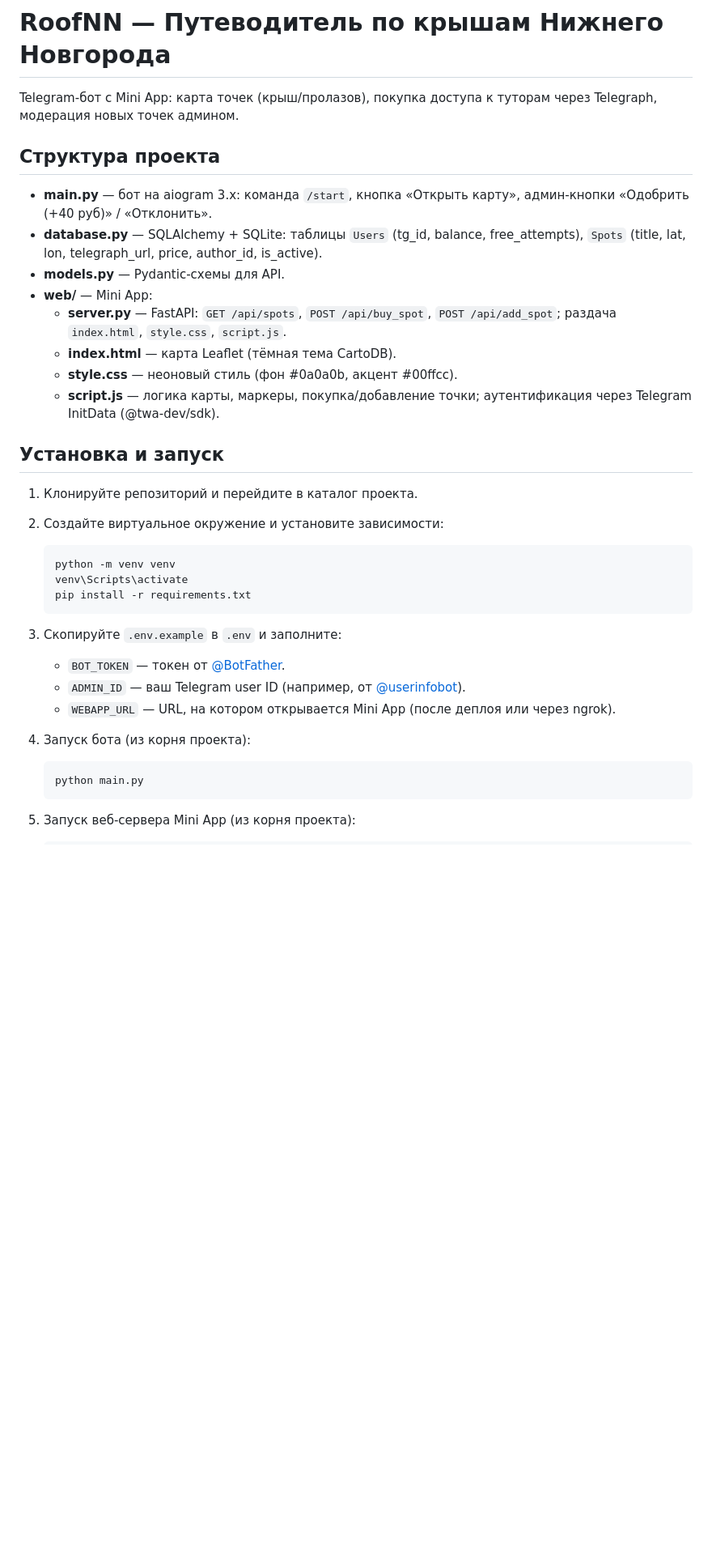
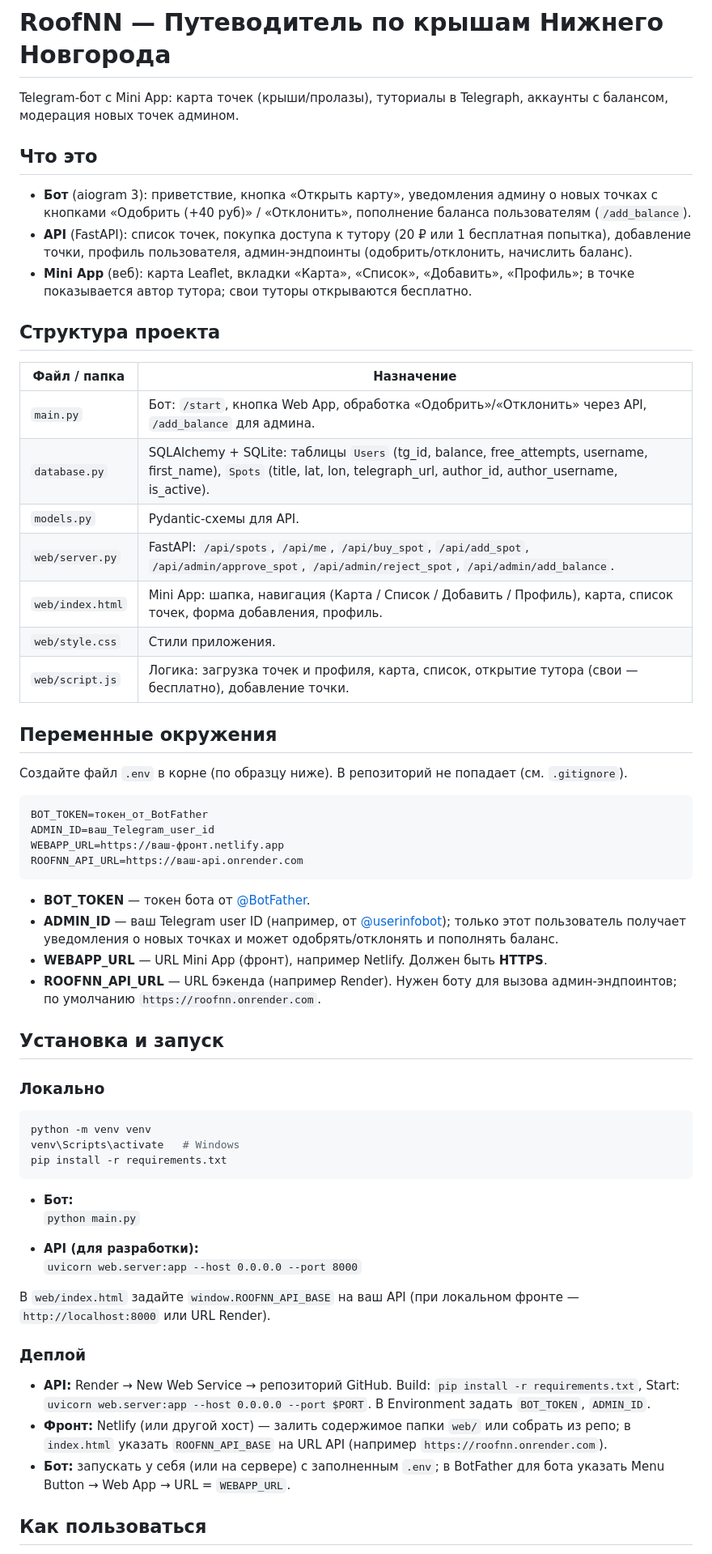
Before and after one commit to Alex-KostPy/roofnn-, a Markdown page: README.md, the part around one of its changes. Shown at 81% size. GitHub-like rendering; blank space fills up the shorter version.

Commit message:
README: РѕРїРёСЃР°РЅРёРµ РїСЂРѕРµРєС‚Р° RoofNN, СЃС‚СЂСѓРєС‚СѓСЂР°, .env, РґРµРїР»РѕР№, РёСЃРїРѕР»СЊР·РѕРІР°РЅРёРµ
Co-authored-by: Cursor <cursoragent@cursor.com>

````diff
--- a/README.md
+++ b/README.md
@@ -1,41 +1,64 @@
 # RoofNN — Путеводитель по крышам Нижнего Новгорода
 
-Telegram-бот с Mini App: карта точек (крыш/пролазов), покупка доступа к туторам через Telegraph, модерация новых точек админом.
+Telegram-бот с Mini App: карта точек (крыши/пролазы), туториалы в Telegraph, аккаунты с балансом, модерация новых точек админом.
+
+## Что это
+
+- **Бот** (aiogram 3): приветствие, кнопка «Открыть карту», уведомления админу о новых точках с кнопками «Одобрить (+40 руб)» / «Отклонить», пополнение баланса пользователям (`/add_balance`).
+- **API** (FastAPI): список точек, покупка доступа к тутору (20 ₽ или 1 бесплатная попытка), добавление точки, профиль пользователя, админ-эндпоинты (одобрить/отклонить, начислить баланс).
+- **Mini App** (веб): карта Leaflet, вкладки «Карта», «Список», «Добавить», «Профиль»; в точке показывается автор тутора; свои туторы открываются бесплатно.
 
 ## Структура проекта
 
-- **main.py** — бот на aiogram 3.x: команда `/start`, кнопка «Открыть карту», админ-кнопки «Одобрить (+40 руб)» / «Отклонить».
-- **database.py** — SQLAlchemy + SQLite: таблицы `Users` (tg_id, balance, free_attempts), `Spots` (title, lat, lon, telegraph_url, price, author_id, is_active).
-- **models.py** — Pydantic-схемы для API.
-- **web/** — Mini App:
-  - **server.py** — FastAPI: `GET /api/spots`, `POST /api/buy_spot`, `POST /api/add_spot`; раздача `index.html`, `style.css`, `script.js`.
-  - **index.html** — карта Leaflet (тёмная тема CartoDB).
-  - **style.css** — неоновый стиль (фон #0a0a0b, акцент #00ffcc).
-  - **script.js** — логика карты, маркеры, покупка/добавление точки; аутентификация через Telegram InitData (@twa-dev/sdk).
+| Файл / папка | Назначение |
+|--------------|------------|
+| `main.py` | Бот: `/start`, кнопка Web App, обработка «Одобрить»/«Отклонить» через API, `/add_balance` для админа. |
+| `database.py` | SQLAlchemy + SQLite: таблицы `Users` (tg_id, balance, free_attempts, username, first_name), `Spots` (title, lat, lon, telegraph_url, author_id, author_username, is_active). |
+| `models.py` | Pydantic-схемы для API. |
+| `web/server.py` | FastAPI: `/api/spots`, `/api/me`, `/api/buy_spot`, `/api/add_spot`, `/api/admin/approve_spot`, `/api/admin/reject_spot`, `/api/admin/add_balance`. |
+| `web/index.html` | Mini App: шапка, навигация (Карта / Список / Добавить / Профиль), карта, список точек, форма добавления, профиль. |
+| `web/style.css` | Стили приложения. |
+| `web/script.js` | Логика: загрузка точек и профиля, карта, список, открытие тутора (свои — бесплатно), добавление точки. |
+
+## Переменные окружения
+
+Создайте файл `.env` в корне (по образцу ниже). В репозиторий не попадает (см. `.gitignore`).
+
+```env
+BOT_TOKEN=токен_от_BotFather
+ADMIN_ID=ваш_Telegram_user_id
+WEBAPP_URL=https://ваш-фронт.netlify.app
+ROOFNN_API_URL=https://ваш-api.onrender.com
+```
+
+- **BOT_TOKEN** — токен бота от [@BotFather](https://t.me/BotFather).
+- **ADMIN_ID** — ваш Telegram user ID (например, от [@userinfobot](https://t.me/userinfobot)); только этот пользователь получает уведомления о новых точках и может одобрять/отклонять и пополнять баланс.
+- **WEBAPP_URL** — URL Mini App (фронт), например Netlify. Должен быть **HTTPS**.
+- **ROOFNN_API_URL** — URL бэкенда (например Render). Нужен боту для вызова админ-эндпоинтов; по умолчанию `https://roofnn.onrender.com`.
 
 ## Установка и запуск
 
-1. Клонируйте репозиторий и перейдите в каталог проекта.
+### Локально
 
-2. Создайте виртуальное окружение и установите зависимости:
+```bash
+python -m venv venv
+venv\Scripts\activate   # Windows
+pip install -r requirements.txt
+```
 
-   ```bash
-   python -m venv venv
-   venv\Scripts\activate
-   pip install -r requirements.txt
-   ```
+- **Бот:**
+  `python main.py`
 
-3. Скопируйте `.env.example` в `.env` и заполните:
+- **API (для разработки):**
+  `uvicorn web.server:app --host 0.0.0.0 --port 8000`
 
-   - `BOT_TOKEN` — токен от [@BotFather](https://t.me/BotFather).
-   - `ADMIN_ID` — ваш Telegram user ID (например, от [@userinfobot](https://t.me/userinfobot)).
-   - `WEBAPP_URL` — URL, на котором открывается Mini App (после деплоя или через ngrok).
+В `web/index.html` задайте `window.ROOFNN_API_BASE` на ваш API (при локальном фронте — `http://localhost:8000` или URL Render).
 
-4. Запуск бота (из корня проекта):
+### Деплой
 
-   ```bash
-   python main.py
-   ```
+- **API:** Render → New Web Service → репозиторий GitHub. Build: `pip install -r requirements.txt`, Start: `uvicorn web.server:app --host 0.0.0.0 --port $PORT`. В Environment задать `BOT_TOKEN`, `ADMIN_ID`.
+- **Фронт:** Netlify (или другой хост) — залить содержимое папки `web/` или собрать из репо; в `index.html` указать `ROOFNN_API_BASE` на URL API (например `https://roofnn.onrender.com`).
+- **Бот:** запускать у себя (или на сервере) с заполненным `.env`; в BotFather для бота указать Menu Button → Web App → URL = `WEBAPP_URL`.
 
-5. Запуск веб-сервера Mini App (из корня проекта):
+## Как пользоваться
 
````
Also changed, not shown: other parts of README.md (+10 -15 lines).
